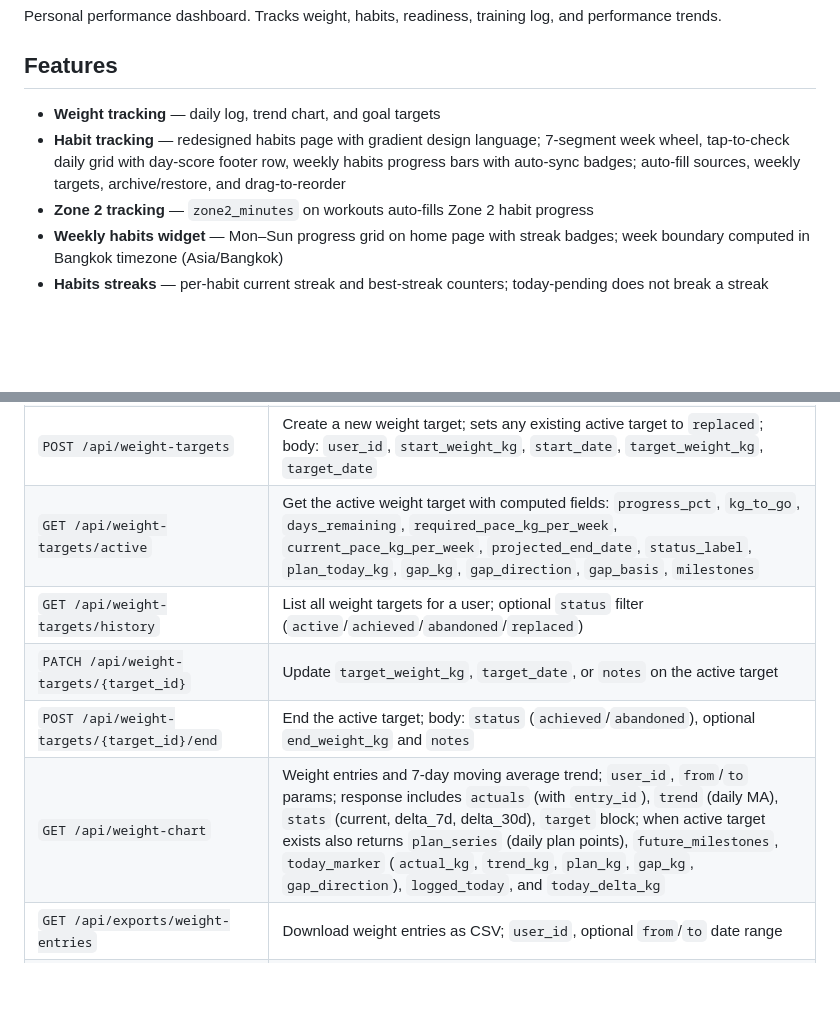
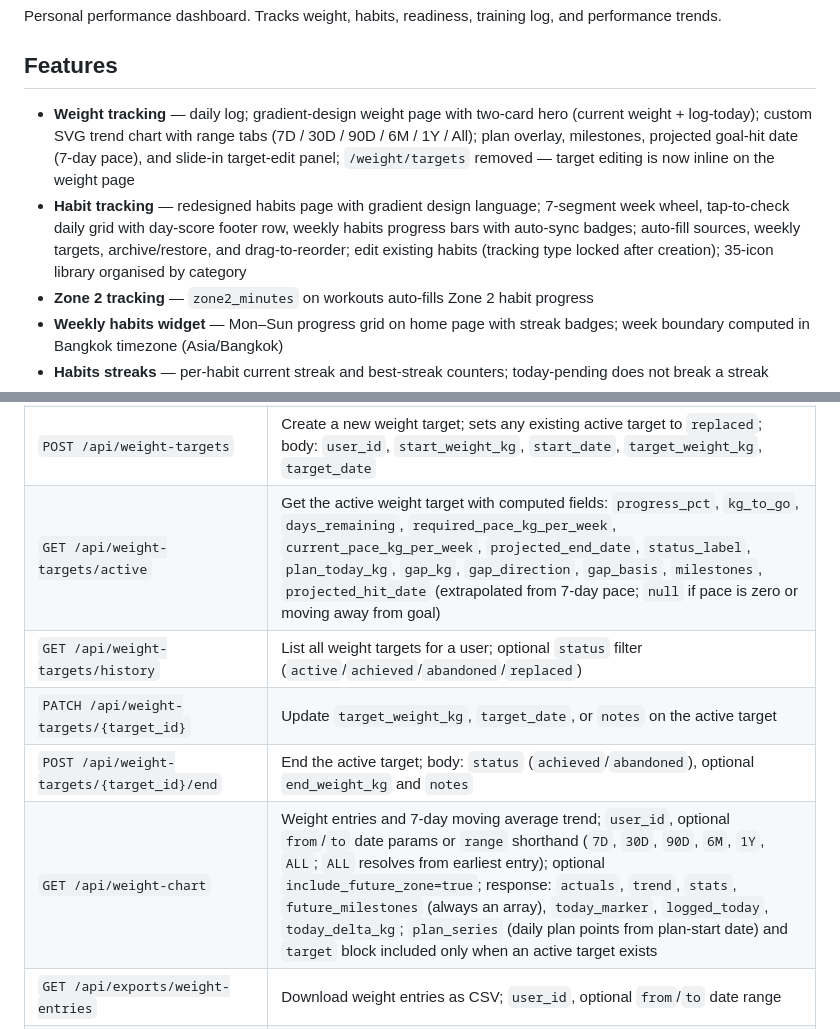
Before and after one commit to zealchaiwut/perf-coach, a Markdown page: README.md, 2 parts joined by grey strips. Rendered like a GitHub page; blank space fills up the shorter version.

Commit message:
docs: auto-update from sprint-sprint-56 diff
Co-Authored-By: Claude Sonnet 4.6 <noreply@anthropic.com>

```diff
--- a/README.md
+++ b/README.md
@@ -4,8 +4,8 @@ Personal performance dashboard. Tracks weight, habits, readiness, training log,
 
 ## Features
 
-- **Weight tracking** — daily log, trend chart, and goal targets
-- **Habit tracking** — redesigned habits page with gradient design language; 7-segment week wheel, tap-to-check daily grid with day-score footer row, weekly habits progress bars with auto-sync badges; auto-fill sources, weekly targets, archive/restore, and drag-to-reorder
+- **Weight tracking** — daily log; gradient-design weight page with two-card hero (current weight + log-today); custom SVG trend chart with range tabs (7D / 30D / 90D / 6M / 1Y / All); plan overlay, milestones, projected goal-hit date (7-day pace), and slide-in target-edit panel; `/weight/targets` removed — target editing is now inline on the weight page
+- **Habit tracking** — redesigned habits page with gradient design language; 7-segment week wheel, tap-to-check daily grid with day-score footer row, weekly habits progress bars with auto-sync badges; auto-fill sources, weekly targets, archive/restore, and drag-to-reorder; edit existing habits (tracking type locked after creation); 35-icon library organised by category
 - **Zone 2 tracking** — `zone2_minutes` on workouts auto-fills Zone 2 habit progress
 - **Weekly habits widget** — Mon–Sun progress grid on home page with streak badges; week boundary computed in Bangkok timezone (Asia/Bangkok)
 - **Habits streaks** — per-habit current streak and best-streak counters; today-pending does not break a streak
@@ -98,11 +98,11 @@ Each script:
 | `PATCH /api/weight-entries/{entry_id}` | Update `weight_kg`, `entry_date`, `entry_time`, or `notes` on a single entry |
 | `DELETE /api/weight-entries/{entry_id}` | Delete a single weight entry (204) |
 | `POST /api/weight-targets` | Create a new weight target; sets any existing active target to `replaced`; body: `user_id`, `start_weight_kg`, `start_date`, `target_weight_kg`, `target_date` |
-| `GET /api/weight-targets/active` | Get the active weight target with computed fields: `progress_pct`, `kg_to_go`, `days_remaining`, `required_pace_kg_per_week`, `current_pace_kg_per_week`, `projected_end_date`, `status_label`, `plan_today_kg`, `gap_kg`, `gap_direction`, `gap_basis`, `milestones` |
+| `GET /api/weight-targets/active` | Get the active weight target with computed fields: `progress_pct`, `kg_to_go`, `days_remaining`, `required_pace_kg_per_week`, `current_pace_kg_per_week`, `projected_end_date`, `status_label`, `plan_today_kg`, `gap_kg`, `gap_direction`, `gap_basis`, `milestones`, `projected_hit_date` (extrapolated from 7-day pace; `null` if pace is zero or moving away from goal) |
 | `GET /api/weight-targets/history` | List all weight targets for a user; optional `status` filter (`active`/`achieved`/`abandoned`/`replaced`) |
 | `PATCH /api/weight-targets/{target_id}` | Update `target_weight_kg`, `target_date`, or `notes` on the active target |
 | `POST /api/weight-targets/{target_id}/end` | End the active target; body: `status` (`achieved`/`abandoned`), optional `end_weight_kg` and `notes` |
-| `GET /api/weight-chart` | Weight entries and 7-day moving average trend; `user_id`, `from`/`to` params; response includes `actuals` (with `entry_id`), `trend` (daily MA), `stats` (current, delta_7d, delta_30d), `target` block; when active target exists also returns `plan_series` (daily plan points), `future_milestones`, `today_marker` (`actual_kg`, `trend_kg`, `plan_kg`, `gap_kg`, `gap_direction`), `logged_today`, and `today_delta_kg` |
+| `GET /api/weight-chart` | Weight entries and 7-day moving average trend; `user_id`, optional `from`/`to` date params or `range` shorthand (`7D`, `30D`, `90D`, `6M`, `1Y`, `ALL`; `ALL` resolves from earliest entry); optional `include_future_zone=true`; response: `actuals`, `trend`, `stats`, `future_milestones` (always an array), `today_marker`, `logged_today`, `today_delta_kg`; `plan_series` (daily plan points from plan-start date) and `target` block included only when an active target exists |
 | `GET /api/exports/weight-entries` | Download weight entries as CSV; `user_id`, optional `from`/`to` date range |
 | `GET /api/exports/weight-targets` | Download weight target history as CSV; `user_id`, optional `status` filter |
 | `GET /api/home/weight-summary` | Returns current weight, 7-day moving average, week/month deltas, 30-day sparkline, and active target progress for the home dashboard weight widget |
```
Also changed, not shown: CHANGELOG.md (+13 -0 lines).
